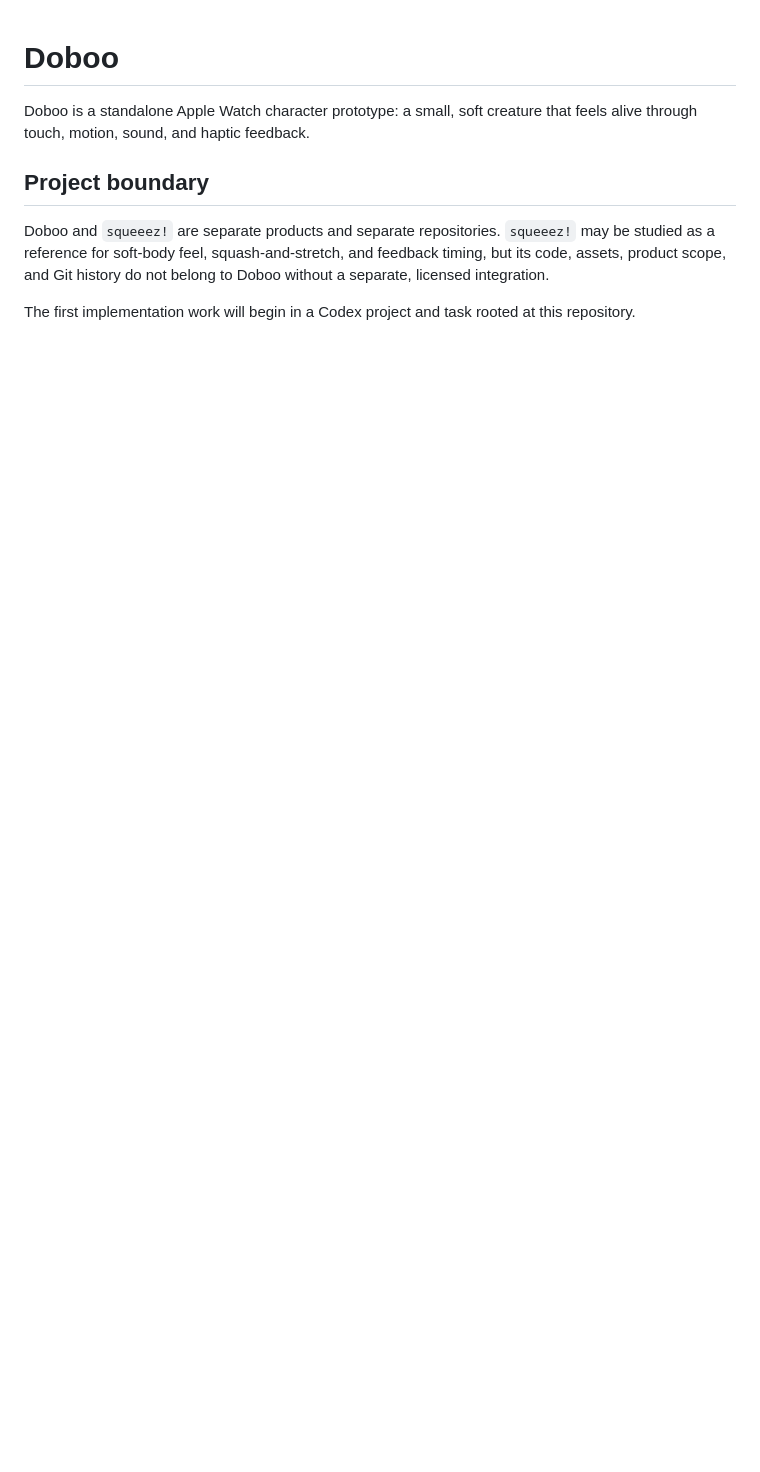
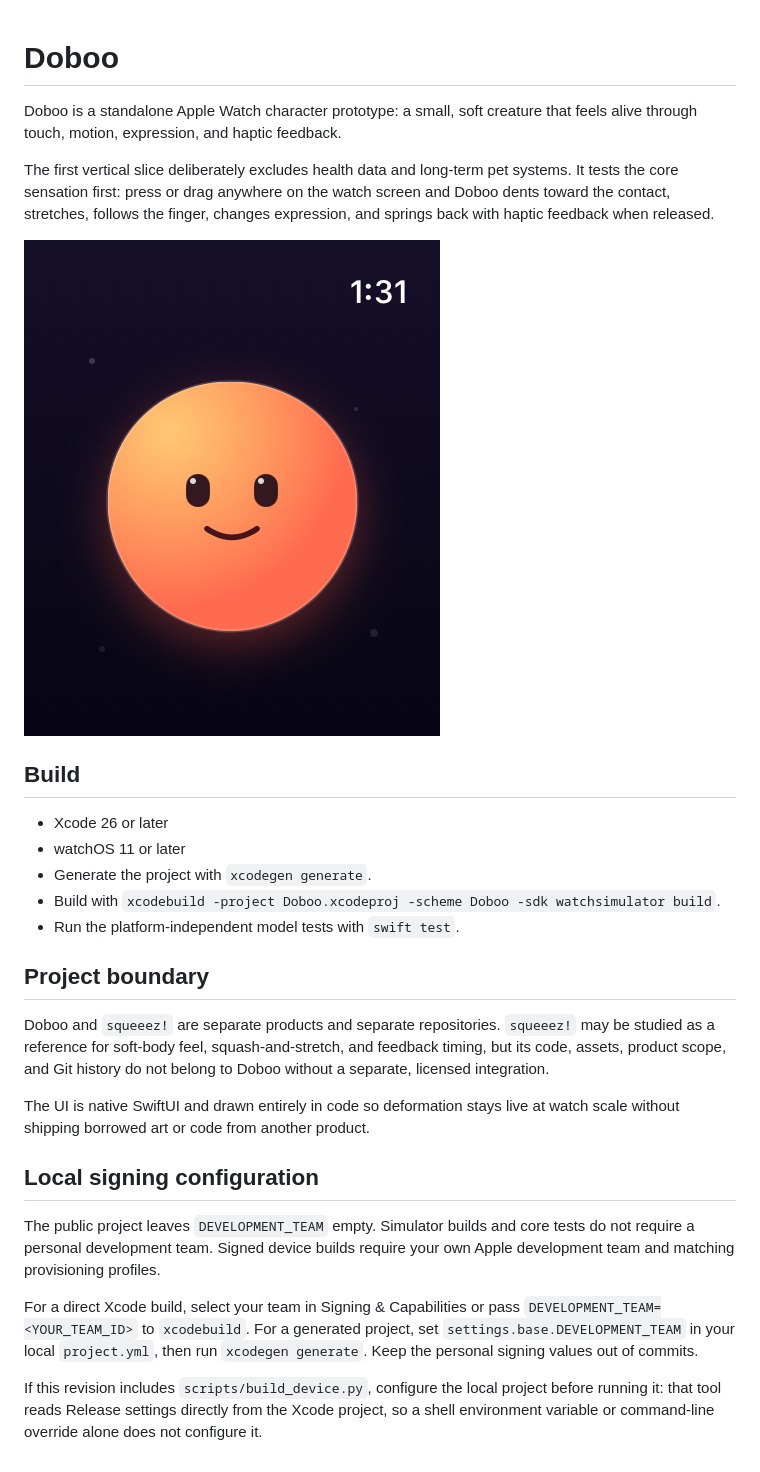
Before and after one commit to heznpc/Doboo, a Markdown page: README.md, the part around the change. GitHub-like rendering; pictures changed too: Screenshots/doboo-watch.png (added); blank space fills up the shorter version.

Commit message:
Build first Doboo watchOS prototype

```diff
--- a/README.md
+++ b/README.md
@@ -1,7 +1,22 @@
 # Doboo
 
 Doboo is a standalone Apple Watch character prototype: a small, soft creature
-that feels alive through touch, motion, sound, and haptic feedback.
+that feels alive through touch, motion, expression, and haptic feedback.
+
+The first vertical slice deliberately excludes health data and long-term pet
+systems. It tests the core sensation first: press or drag anywhere on the watch
+screen and Doboo dents toward the contact, stretches, follows the finger, changes
+expression, and springs back with haptic feedback when released.
+
+![Doboo running on watchOS](Screenshots/doboo-watch.png)
+
+## Build
+
+- Xcode 26 or later
+- watchOS 11 or later
+- Generate the project with `xcodegen generate`.
+- Build with `xcodebuild -project Doboo.xcodeproj -scheme Doboo -sdk watchsimulator build`.
+- Run the platform-independent model tests with `swift test`.
 
 ## Project boundary
 
@@ -10,5 +25,21 @@ Doboo and `squeeez!` are separate products and separate repositories.
 and feedback timing, but its code, assets, product scope, and Git history do not
 belong to Doboo without a separate, licensed integration.
 
-The first implementation work will begin in a Codex project and task rooted at
-this repository.
+The UI is native SwiftUI and drawn entirely in code so deformation stays live at
+watch scale without shipping borrowed art or code from another product.
+
+## Local signing configuration
+
+The public project leaves `DEVELOPMENT_TEAM` empty. Simulator builds and core
+tests do not require a personal development team. Signed device builds require
+your own Apple development team and matching provisioning profiles.
+
+For a direct Xcode build, select your team in Signing & Capabilities or pass
+`DEVELOPMENT_TEAM=<YOUR_TEAM_ID>` to `xcodebuild`. For a generated project, set
+`settings.base.DEVELOPMENT_TEAM` in your local `project.yml`, then run
+`xcodegen generate`. Keep the personal signing values out of commits.
+
+If this revision includes `scripts/build_device.py`, configure the local project
+before running it: that tool reads Release settings directly from the Xcode
+project, so a shell environment variable or command-line override alone does not
+configure it.
```
Also changed, not shown: 11 other files.
